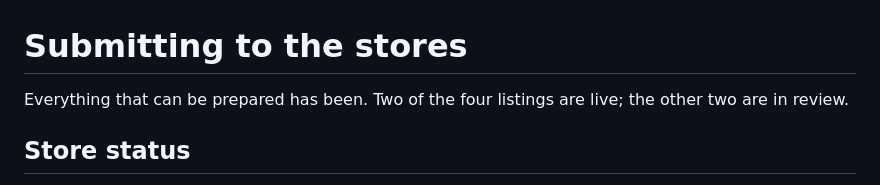
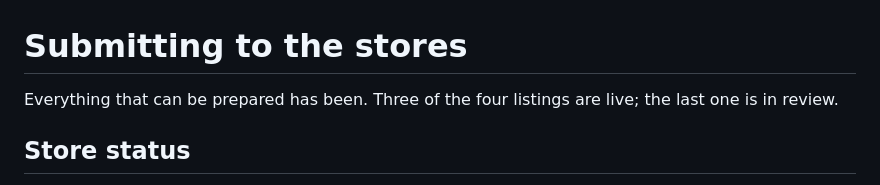
Before and after one commit to ranjithrajv/superrepo, a Markdown page: store/SUBMIT.md, the part around one of its changes. GitHub-like rendering.

```diff
--- a/store/SUBMIT.md
+++ b/store/SUBMIT.md
@@ -1,7 +1,7 @@
 # Submitting to the stores
 
-Everything that can be prepared has been. Two of the four listings are live; the
-other two are in review.
+Everything that can be prepared has been. Three of the four listings are live;
+the last one is in review.
 
 ## Store status
 
```
Also changed, not shown: other parts of store/SUBMIT.md (+14 -13 lines), README.md (+8 -7 lines).
